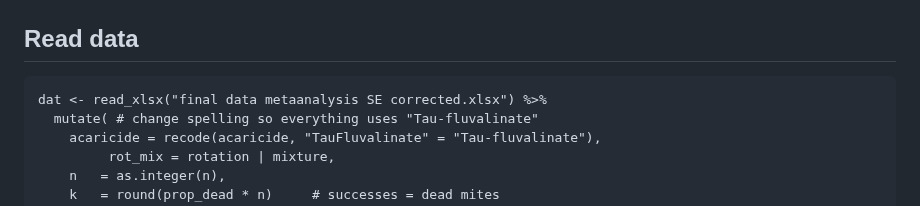
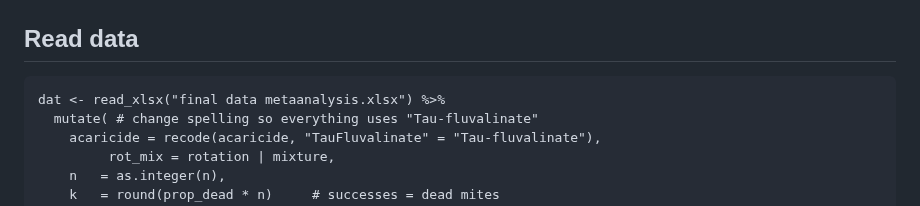
Before and after one commit to SaraBryantANU/Metaanalysis_Varroa_IRM, a Markdown page: README.md, the part around the change. Rendered like a GitHub page.

````diff
--- a/README.md
+++ b/README.md
@@ -18,7 +18,7 @@ library(grid)
 
 ## Read data
 ```{r}
-dat <- read_xlsx("final data metaanalysis SE corrected.xlsx") %>%
+dat <- read_xlsx("final data metaanalysis.xlsx") %>%
   mutate( # change spelling so everything uses "Tau-fluvalinate"
     acaricide = recode(acaricide, "TauFluvalinate" = "Tau-fluvalinate"),
          rot_mix = rotation | mixture,
````
